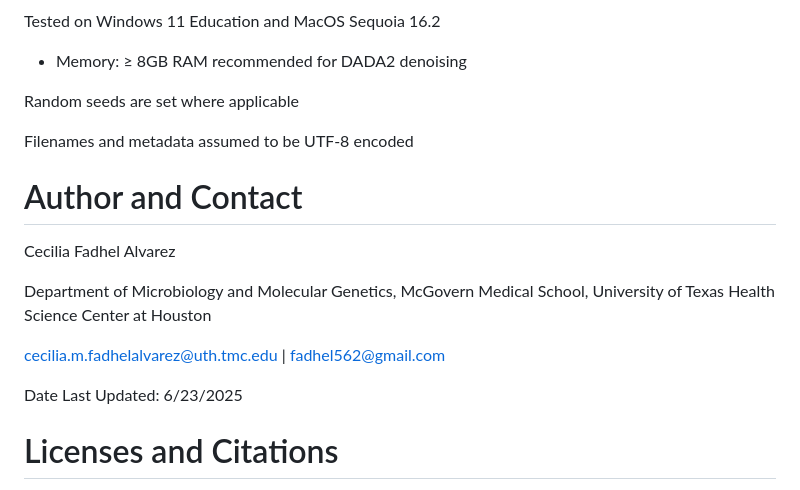
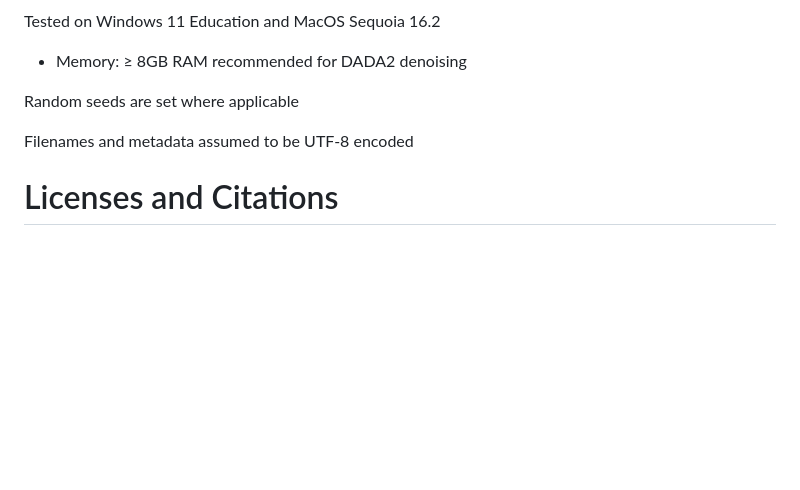
Before and after one commit to dmap02/perez_diet, a Markdown page: README.md, the part around the change printed below. GitHub-like rendering; blank space fills up the shorter version.

Commit message:
removed my contact info

```diff
--- a/README.md
+++ b/README.md
@@ -179,17 +179,6 @@ Random seeds are set where applicable
 Filenames and metadata assumed to be UTF-8 encoded
 
 
-# Author and Contact
-
-Cecilia Fadhel Alvarez
-
-Department of Microbiology and Molecular Genetics, McGovern Medical School, University of Texas Health Science Center at Houston
-
-cecilia.m.fadhelalvarez@uth.tmc.edu | fadhel562@gmail.com
-
-Date Last Updated: 6/23/2025
-
-
 # Licenses and Citations
 
 - **Code and analysis scripts**: MIT License (`LICENSE`)
```
Also changed, not shown: other parts of README.md (+1 -1 lines).
